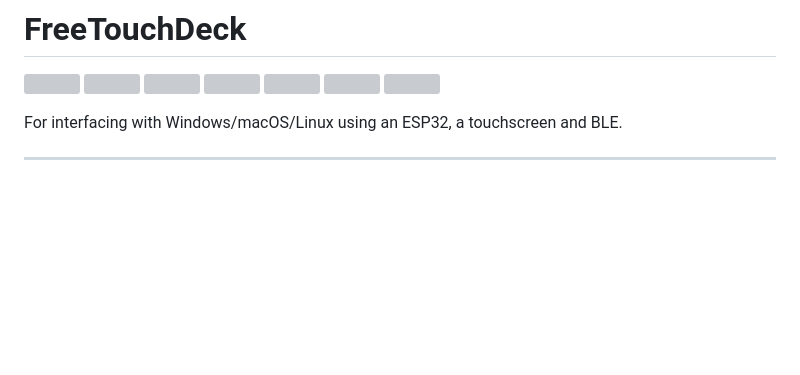
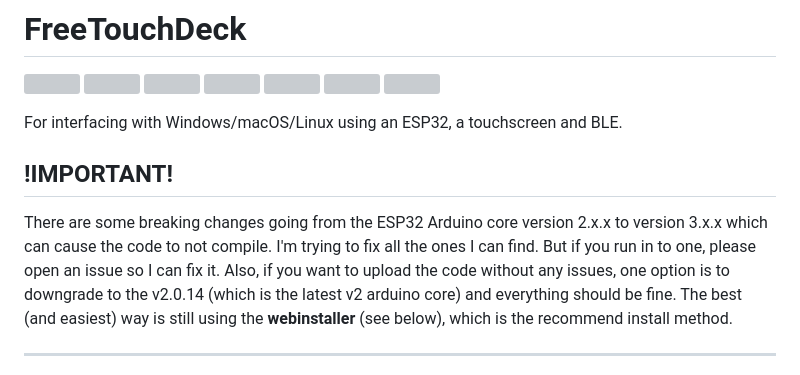
Before and after one commit to DustinWatts/FreeTouchDeck, a Markdown page: README.md, the part around the change. Rendered like a GitHub page; blank space fills up the shorter version; grey boxes are pictures that could not be loaded.

Commit message:
Update README.md
Arduino ESP32 core V3.x.x has some breaking changes which can affect compiling the current code. I included a notification in the README.md to make users aware of this.

```diff
--- a/README.md
+++ b/README.md
@@ -7,9 +7,11 @@
 [![](https://badgen.net/badge/watch/on%20youtube/ff0000)](https://www.youtube.com/watch?v=s2X4BQ9VmEU)
 [![](https://img.shields.io/twitter/follow/DustinWattsNL)](https://twitter.com/DustinWattsNL)
 
+For interfacing with Windows/macOS/Linux using an ESP32, a touchscreen and BLE.
 
+## !IMPORTANT!
 
-For interfacing with Windows/macOS/Linux using an ESP32, a touchscreen and BLE.
+There are some breaking changes going from the ESP32 Arduino core version 2.x.x to version 3.x.x which can cause the code to not compile. I'm trying to fix all the ones I can find. But if you run in to one, please open an issue so I can fix it. Also, if you want to upload the code without any issues, one option is to downgrade to the v2.0.14 (which is the latest v2 arduino core) and everything should be fine. The best (and easiest) way is still using the **webinstaller** (see below), which is the recommend install method.
 
 ***
 ***Due to constant improvements in the `-master` branche, getting the latest code straight from the `-master` branche (by dowloading it as a ZIP for example) might be unstable. If you want a stable and tested version, download the latest release from the [Releases](https://github.com/DustinWatts/FreeTouchDeck/releases) page.***
```
